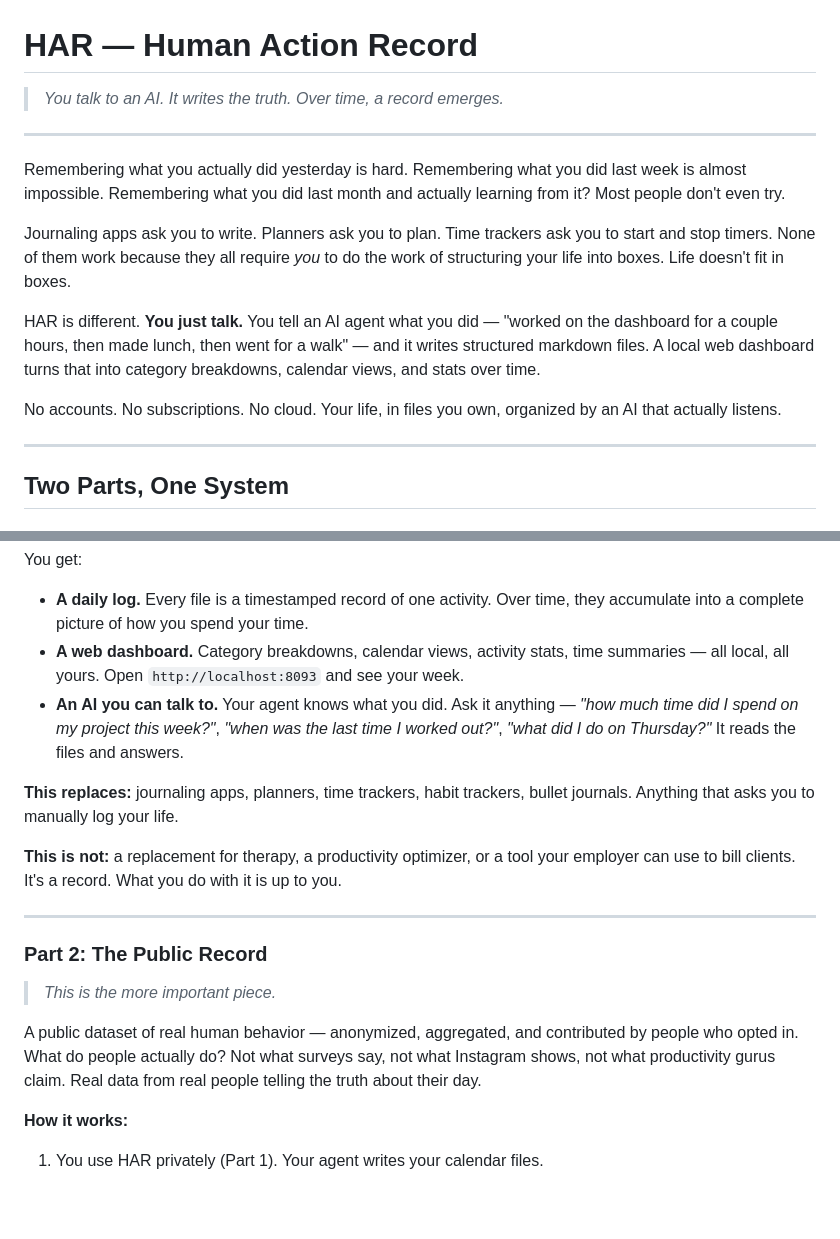
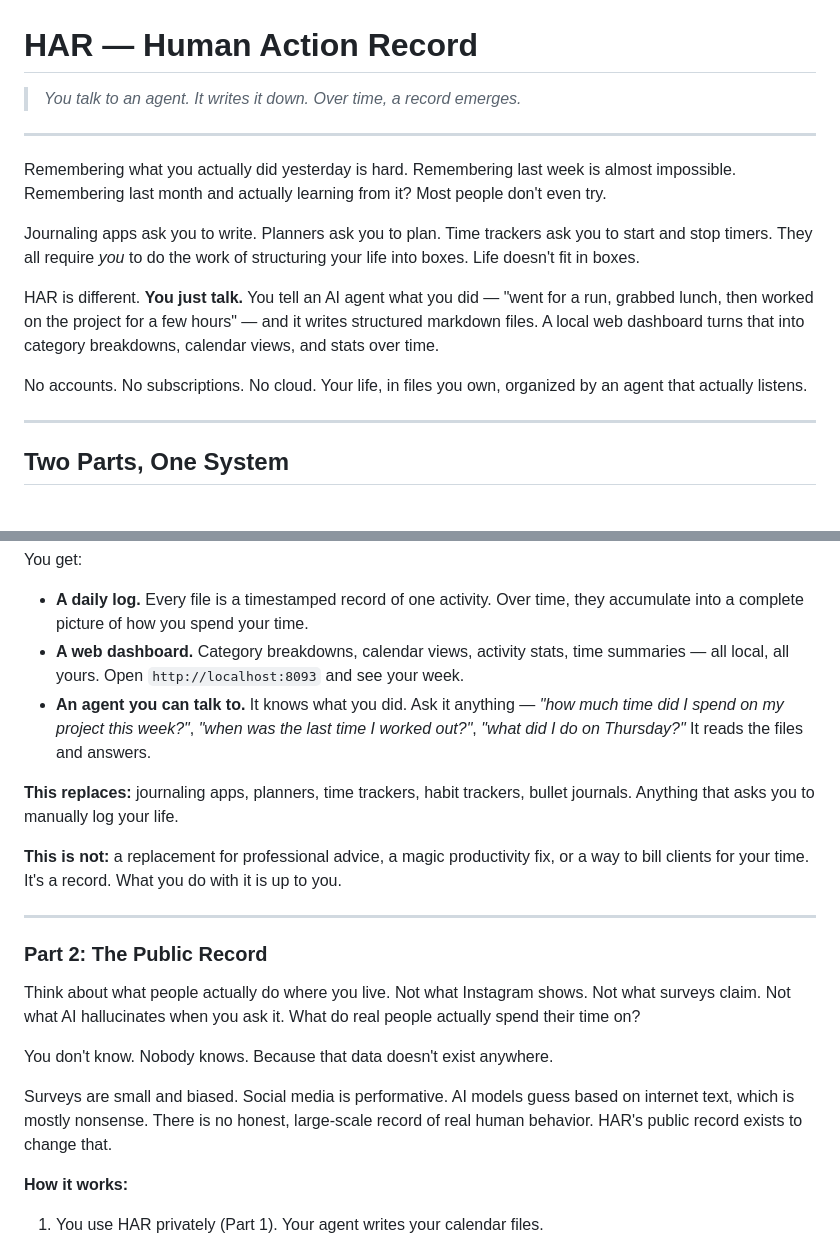
Before and after one commit to HappyBrainCS/HAR, a Markdown page: README.md, 2 parts joined by grey strips. Drawn GitHub-style; blank space fills up the shorter version.

```diff
--- a/README.md
+++ b/README.md
@@ -1,16 +1,16 @@
 # HAR — Human Action Record
 
-> *You talk to an AI. It writes the truth. Over time, a record emerges.*
+> *You talk to an agent. It writes it down. Over time, a record emerges.*
 
 ---
 
-Remembering what you actually did yesterday is hard. Remembering what you did last week is almost impossible. Remembering what you did last month and actually learning from it? Most people don't even try.
+Remembering what you actually did yesterday is hard. Remembering last week is almost impossible. Remembering last month and actually learning from it? Most people don't even try.
 
-Journaling apps ask you to write. Planners ask you to plan. Time trackers ask you to start and stop timers. None of them work because they all require *you* to do the work of structuring your life into boxes. Life doesn't fit in boxes.
+Journaling apps ask you to write. Planners ask you to plan. Time trackers ask you to start and stop timers. They all require *you* to do the work of structuring your life into boxes. Life doesn't fit in boxes.
 
-HAR is different. **You just talk.** You tell an AI agent what you did — "worked on the dashboard for a couple hours, then made lunch, then went for a walk" — and it writes structured markdown files. A local web dashboard turns that into category breakdowns, calendar views, and stats over time.
+HAR is different. **You just talk.** You tell an AI agent what you did — "went for a run, grabbed lunch, then worked on the project for a few hours" — and it writes structured markdown files. A local web dashboard turns that into category breakdowns, calendar views, and stats over time.
 
-No accounts. No subscriptions. No cloud. Your life, in files you own, organized by an AI that actually listens.
+No accounts. No subscriptions. No cloud. Your life, in files you own, organized by an agent that actually listens.
 
 ---
 
@@ -24,19 +24,21 @@ You get:
 
 - **A daily log.** Every file is a timestamped record of one activity. Over time, they accumulate into a complete picture of how you spend your time.
 - **A web dashboard.** Category breakdowns, calendar views, activity stats, time summaries — all local, all yours. Open `http://localhost:8093` and see your week.
-- **An AI you can talk to.** Your agent knows what you did. Ask it anything — *"how much time did I spend on my project this week?"*, *"when was the last time I worked out?"*, *"what did I do on Thursday?"* It reads the files and answers.
+- **An agent you can talk to.** It knows what you did. Ask it anything — *"how much time did I spend on my project this week?"*, *"when was the last time I worked out?"*, *"what did I do on Thursday?"* It reads the files and answers.
 
 **This replaces:** journaling apps, planners, time trackers, habit trackers, bullet journals. Anything that asks you to manually log your life.
 
-**This is not:** a replacement for therapy, a productivity optimizer, or a tool your employer can use to bill clients. It's a record. What you do with it is up to you.
+**This is not:** a replacement for professional advice, a magic productivity fix, or a way to bill clients for your time. It's a record. What you do with it is up to you.
 
 ---
 
 ### Part 2: The Public Record
 
-> *This is the more important piece.*
+Think about what people actually do where you live. Not what Instagram shows. Not what surveys claim. Not what AI hallucinates when you ask it. What do real people actually spend their time on?
 
-A public dataset of real human behavior — anonymized, aggregated, and contributed by people who opted in. What do people actually do? Not what surveys say, not what Instagram shows, not what productivity gurus claim. Real data from real people telling the truth about their day.
+You don't know. Nobody knows. Because that data doesn't exist anywhere.
+
+Surveys are small and biased. Social media is performative. AI models guess based on internet text, which is mostly nonsense. There is no honest, large-scale record of real human behavior. HAR's public record exists to change that.
 
 **How it works:**
 
```
Also changed, not shown: other parts of README.md (+13 -41 lines).
